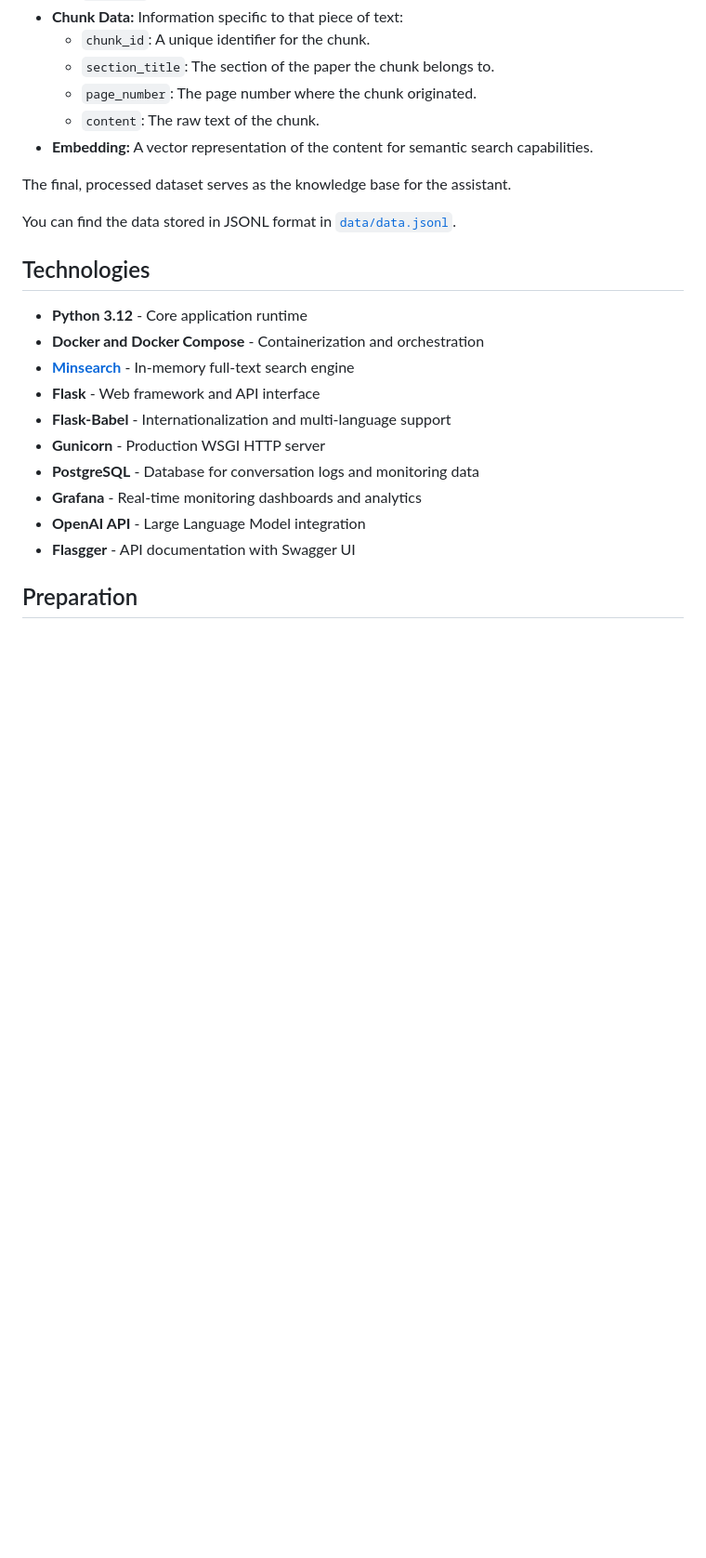
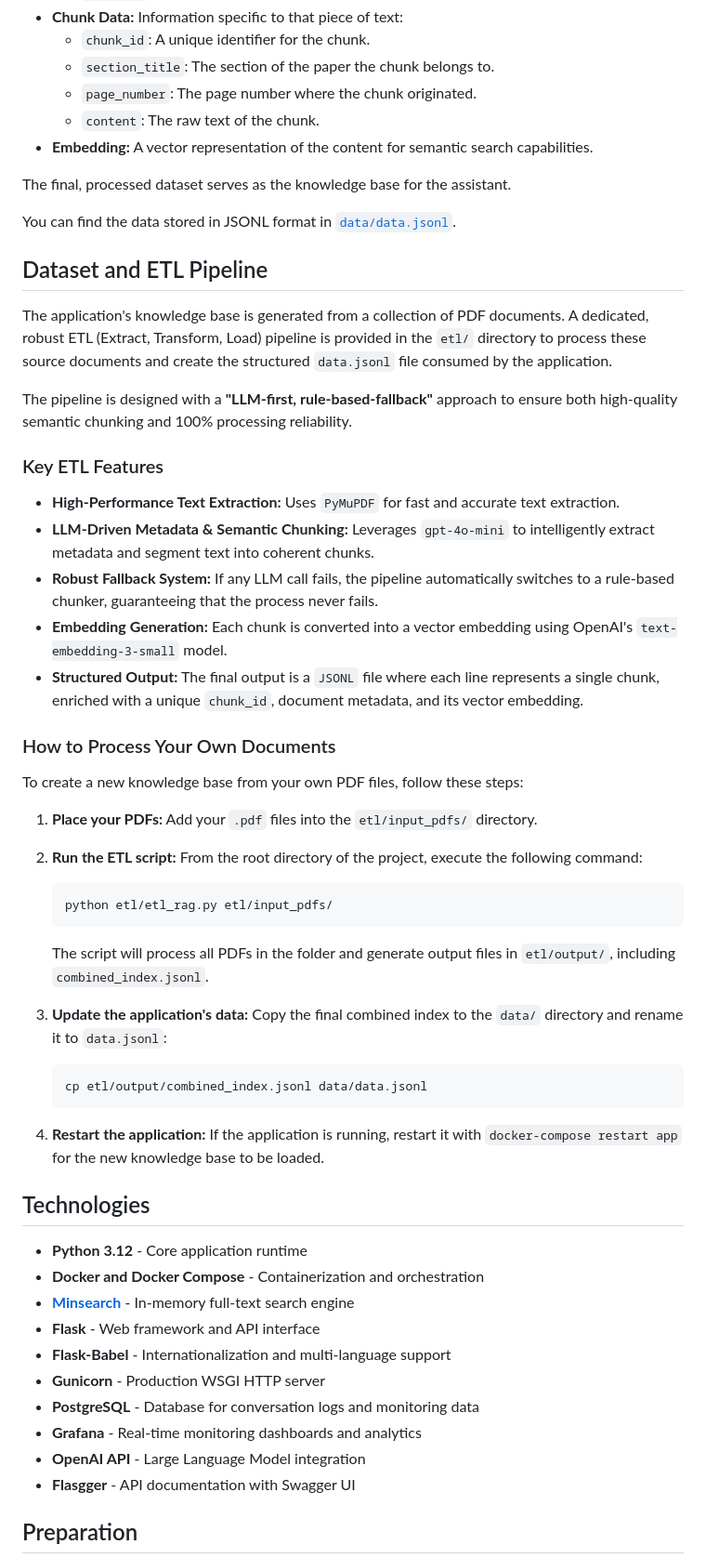
Before and after one commit to gmirandagh/knowledge-base-assistant, a Markdown page: README.md, the part around the change. Shown: that part at 93% size. GitHub-like rendering; blank space fills up the shorter version.

Commit message:
docs: Update README with ETL usage instructions

````diff
--- a/README.md
+++ b/README.md
@@ -88,6 +88,43 @@ Each chunk record contains:
 The final, processed dataset serves as the knowledge base for the assistant.
 
 You can find the data stored in JSONL format in [`data/data.jsonl`](data/data.jsonl).
+
+
+## Dataset and ETL Pipeline
+
+The application's knowledge base is generated from a collection of PDF documents. A dedicated, robust ETL (Extract, Transform, Load) pipeline is provided in the `etl/` directory to process these source documents and create the structured `data.jsonl` file consumed by the application.
+
+The pipeline is designed with a **"LLM-first, rule-based-fallback"** approach to ensure both high-quality semantic chunking and 100% processing reliability.
+
+### Key ETL Features
+
+-   **High-Performance Text Extraction:** Uses `PyMuPDF` for fast and accurate text extraction.
+-   **LLM-Driven Metadata & Semantic Chunking:** Leverages `gpt-4o-mini` to intelligently extract metadata and segment text into coherent chunks.
+-   **Robust Fallback System:** If any LLM call fails, the pipeline automatically switches to a rule-based chunker, guaranteeing that the process never fails.
+-   **Embedding Generation:** Each chunk is converted into a vector embedding using OpenAI's `text-embedding-3-small` model.
+-   **Structured Output:** The final output is a `JSONL` file where each line represents a single chunk, enriched with a unique `chunk_id`, document metadata, and its vector embedding.
+
+### How to Process Your Own Documents
+
+To create a new knowledge base from your own PDF files, follow these steps:
+
+1.  **Place your PDFs:** Add your `.pdf` files into the `etl/input_pdfs/` directory.
+
+2.  **Run the ETL script:** From the root directory of the project, execute the following command:
+
+    ```bash
+    python etl/etl_rag.py etl/input_pdfs/
+    ```
+    The script will process all PDFs in the folder and generate output files in `etl/output/`, including `combined_index.jsonl`.
+
+3.  **Update the application's data:** Copy the final combined index to the `data/` directory and rename it to `data.jsonl`:
+
+    ```bash
+    cp etl/output/combined_index.jsonl data/data.jsonl
+    ```
+
+4.  **Restart the application:** If the application is running, restart it with `docker-compose restart app` for the new knowledge base to be loaded.
+
 
 ## Technologies
 
````
